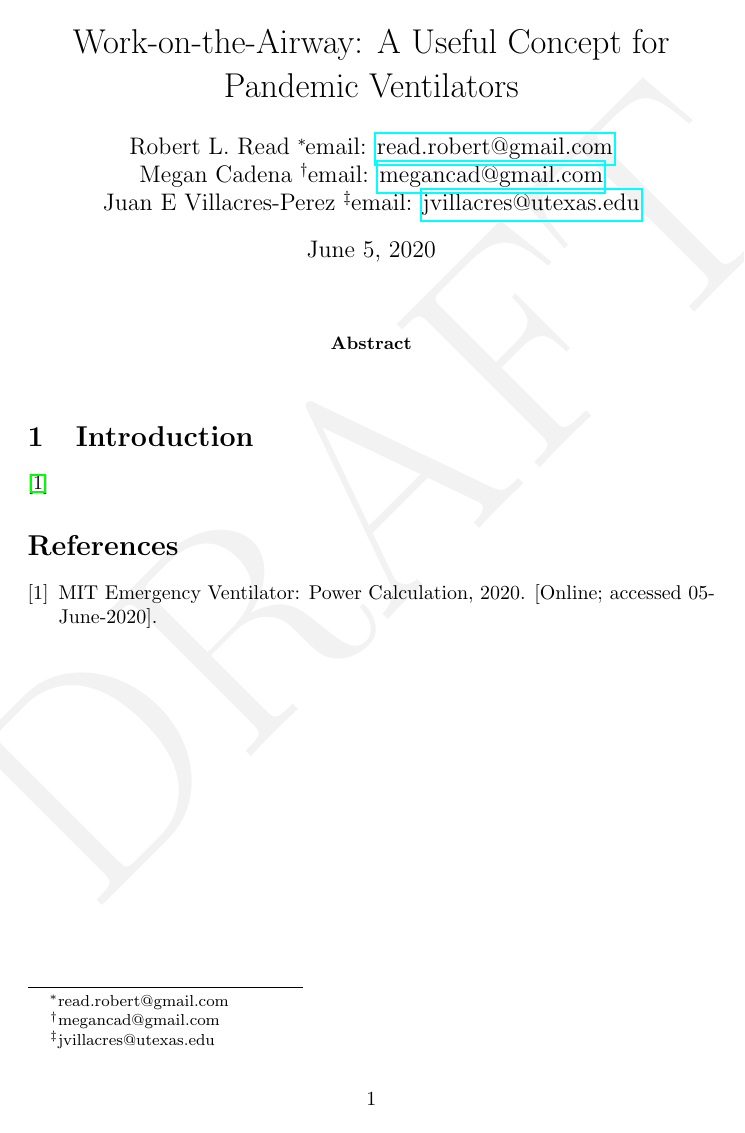
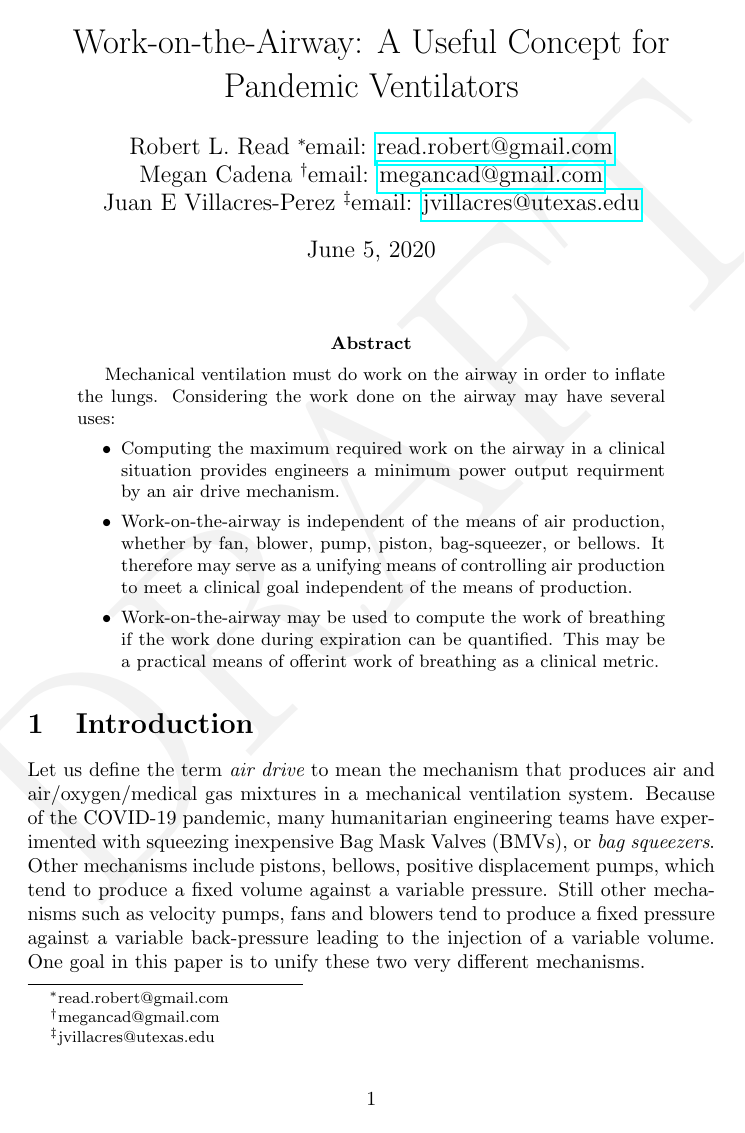
Before and after one commit to PubInv/work-on-the-airway, a LaTeX paper (doc/work-on-the-airway.tex): the whole page before the commit and page 1 of 3 after it. Compiled offline with pdfLaTeX.

Commit message:
some skeletal work

```diff
--- a/doc/work-on-the-airway.tex
+++ b/doc/work-on-the-airway.tex
@@ -35,10 +35,37 @@ Megan Cadena
 
 \maketitle
 \begin{abstract}
+  Mechanical ventilation must do work on the airway in order to inflate the lungs.
+  Considering the work done on the airway may have several uses:
+  \begin{itemize}
+  \item Computing the maximum required work on the airway in
+    a clinical situation provides engineers a minimum power output requirment
+    by an air drive mechanism.
+  \item Work-on-the-airway is independent of the means of air production,
+    whether by fan, blower, pump, piston, bag-squeezer, or bellows. It therefore
+    may serve as a unifying means of controlling air production to meet
+    a clinical goal independent of the means of production.
+  \item Work-on-the-airway may be used to compute the work of breathing
+    if the work done during expiration can be quantified. This may be
+    a practical means of offerint work of breathing as a clinical metric.
+    \end{itemize}
 
 \end{abstract}
 
 
 \section{Introduction}
 
-\cite{mitpowercalculation}
+Let us define the term {\em air drive} to mean the mechanism that
+produces air and air/oxygen/medical gas mixtures in a mechanical
+ventilation system. Because of the
+COVID-19 pandemic, many humanitarian engineering teams have
+experimented with squeezing inexpensive Bag Mask Valves (BMVs), or
+{\em bag squeezers}.
+Other mechanisms include pistons, bellows,
+positive displacement pumps, which tend to produce a fixed volume against
+a variable pressure.
+Still other mechanisms such as velocity pumps,
+fans and blowers tend to produce a fixed
+pressure against a variable back-pressure leading to the injection
+of a variable volume. One goal in this paper is to unify these
+two very different mechanisms.
```
Also changed, not shown: doc/work-on-the-airway.pdf, doc/work-on-the-airway.tex (63 more changed lines).
